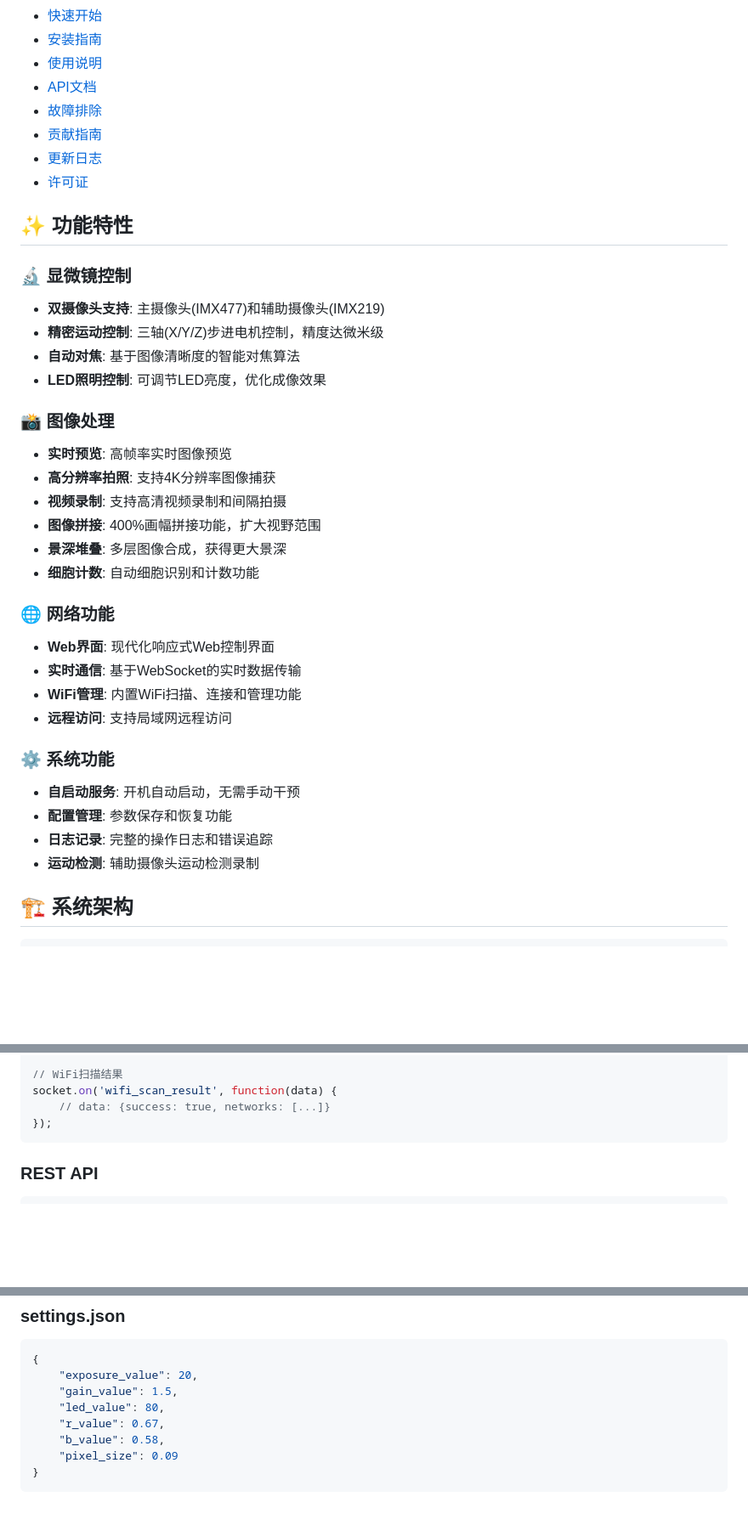
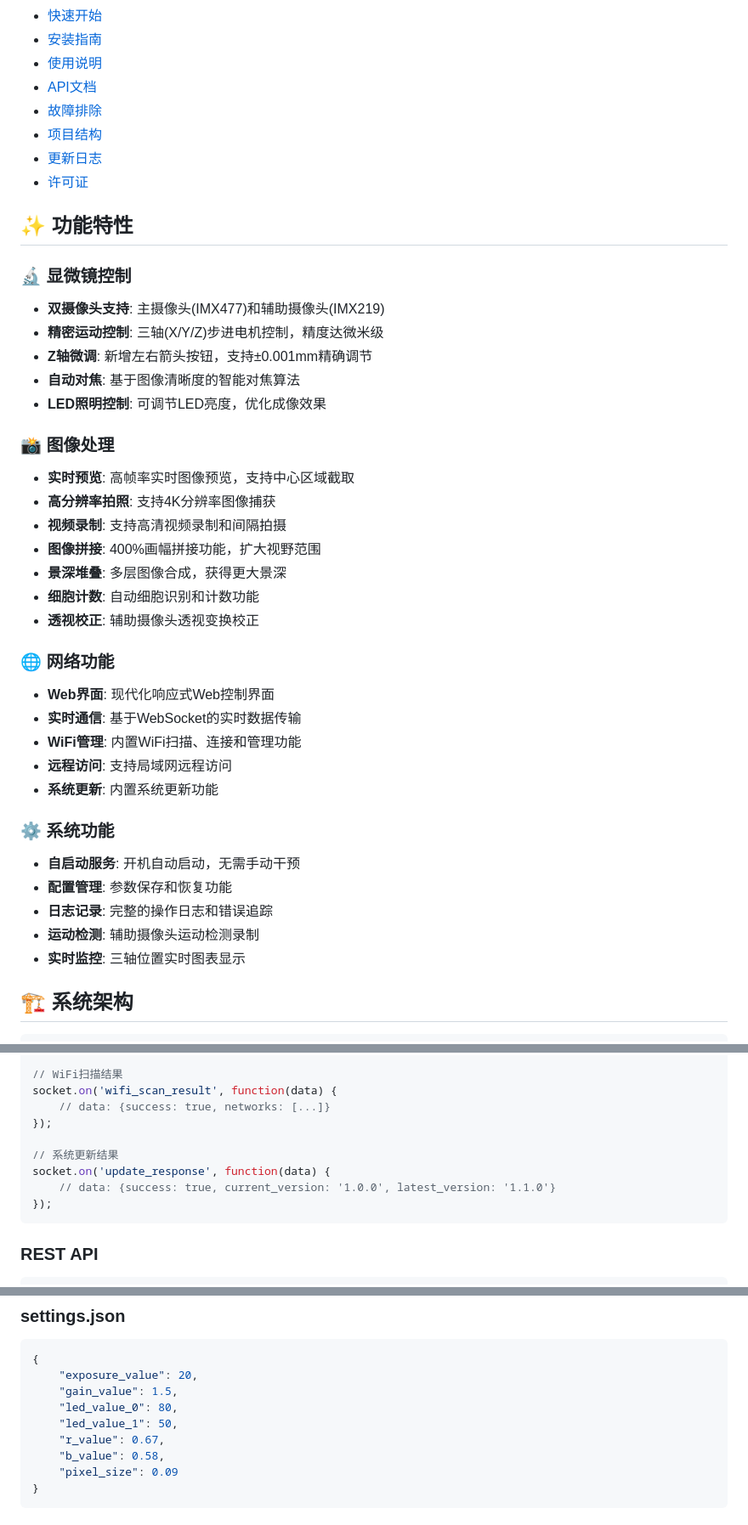
Before and after one commit to ctouchair/microscopy, a Markdown page: README.md, 3 parts joined by grey strips. Shown at 85% size. GitHub-like rendering; blank space fills up the shorter version.

````diff
--- a/README.md
+++ b/README.md
@@ -17,7 +17,7 @@
 - [使用说明](#使用说明)
 - [API文档](#api文档)
 - [故障排除](#故障排除)
-- [贡献指南](#贡献指南)
+- [项目结构](#项目结构)
 - [更新日志](#更新日志)
 - [许可证](#许可证)
 
@@ -26,28 +26,32 @@
 ### 🔬 显微镜控制
 - **双摄像头支持**: 主摄像头(IMX477)和辅助摄像头(IMX219)
 - **精密运动控制**: 三轴(X/Y/Z)步进电机控制，精度达微米级
+- **Z轴微调**: 新增左右箭头按钮，支持±0.001mm精确调节
 - **自动对焦**: 基于图像清晰度的智能对焦算法
 - **LED照明控制**: 可调节LED亮度，优化成像效果
 
 ### 📸 图像处理
-- **实时预览**: 高帧率实时图像预览
+- **实时预览**: 高帧率实时图像预览，支持中心区域截取
 - **高分辨率拍照**: 支持4K分辨率图像捕获
 - **视频录制**: 支持高清视频录制和间隔拍摄
 - **图像拼接**: 400%画幅拼接功能，扩大视野范围
 - **景深堆叠**: 多层图像合成，获得更大景深
 - **细胞计数**: 自动细胞识别和计数功能
+- **透视校正**: 辅助摄像头透视变换校正
 
 ### 🌐 网络功能
 - **Web界面**: 现代化响应式Web控制界面
 - **实时通信**: 基于WebSocket的实时数据传输
 - **WiFi管理**: 内置WiFi扫描、连接和管理功能
 - **远程访问**: 支持局域网远程访问
+- **系统更新**: 内置系统更新功能
 
 ### ⚙️ 系统功能
 - **自启动服务**: 开机自动启动，无需手动干预
 - **配置管理**: 参数保存和恢复功能
 - **日志记录**: 完整的操作日志和错误追踪
 - **运动检测**: 辅助摄像头运动检测录制
+- **实时监控**: 三轴位置实时图表显示
 
 ## 🏗️ 系统架构
 
@@ -249,6 +260,11 @@ socket.on('motor_positions', function(data) {
 // WiFi扫描结果
 socket.on('wifi_scan_result', function(data) {
     // data: {success: true, networks: [...]}
+});
+
+// 系统更新结果
+socket.on('update_response', function(data) {
+    // data: {success: true, current_version: '1.0.0', latest_version: '1.1.0'}
 });
 ```
 
@@ -270,7 +286,8 @@ GET /video_feed_cam1   # 辅助摄像头
 {
     "exposure_value": 20,
     "gain_value": 1.5,
-    "led_value": 80,
+    "led_value_0": 80,
+    "led_value_1": 50,
     "r_value": 0.67,
     "b_value": 0.58,
     "pixel_size": 0.09
````
Also changed, not shown: other parts of README.md (+59 -54 lines).
